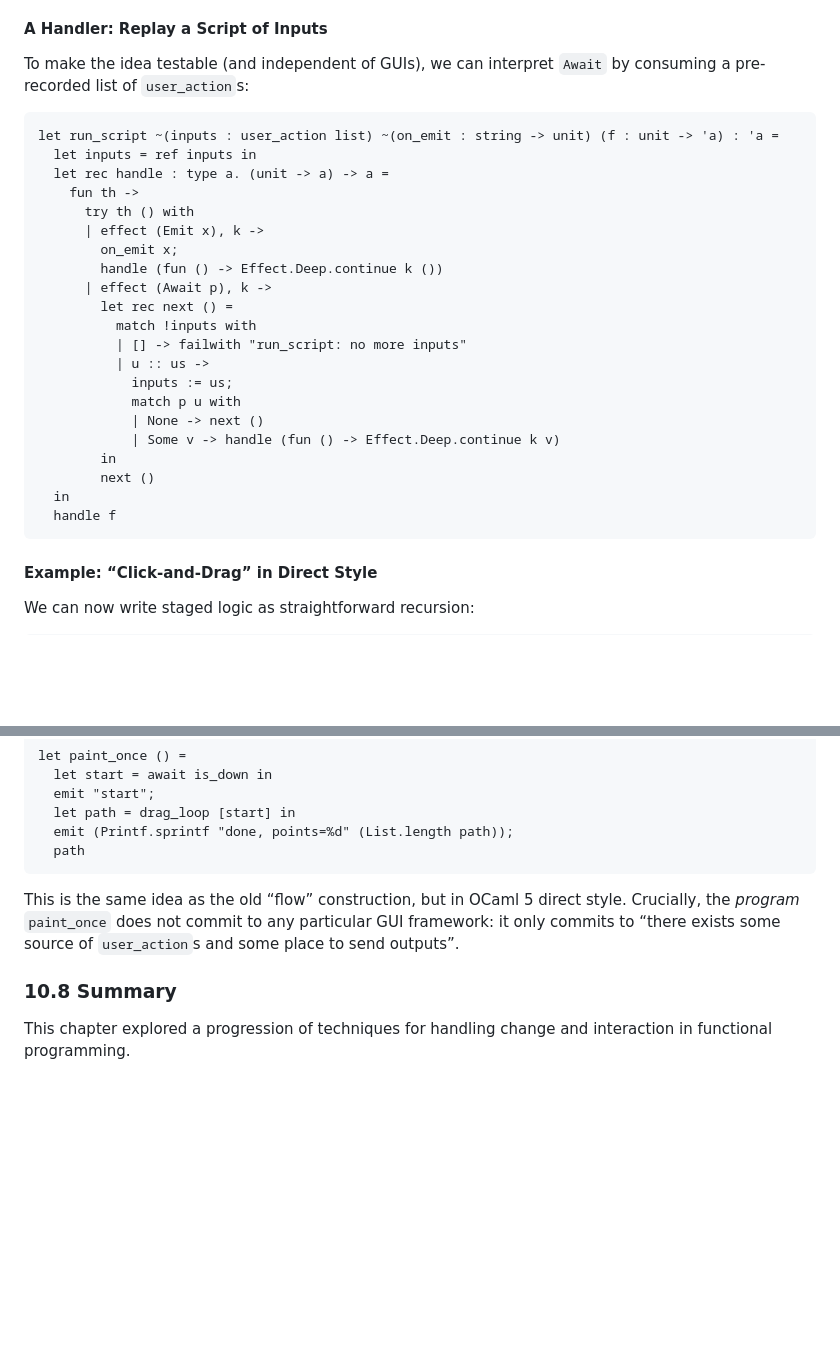
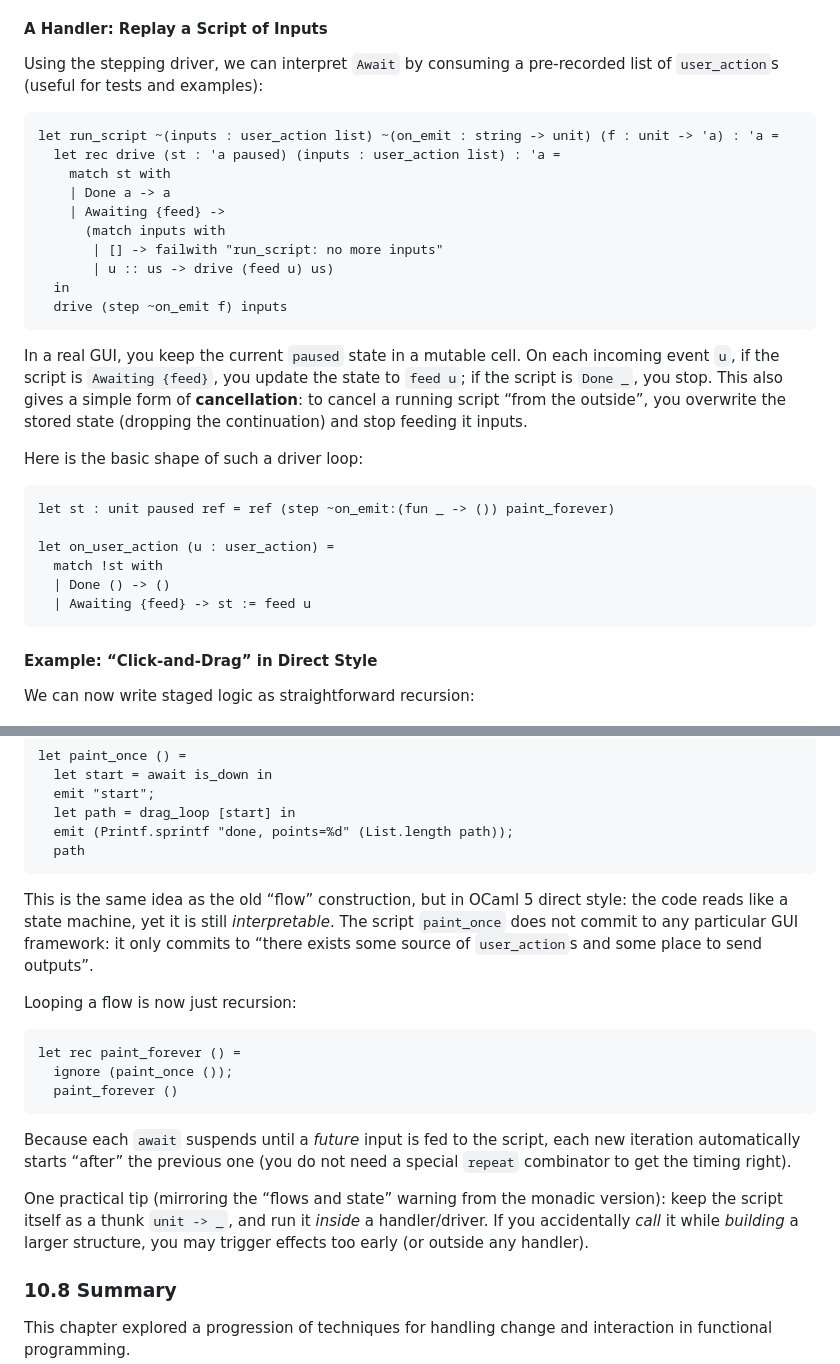
Before and after one commit to lukstafi/curious-ocaml, a Markdown page: chapter10/README.md, 2 parts joined by grey strips. Drawn GitHub-style; blank space fills up the shorter version.

````diff
--- a/chapter10/README.md
+++ b/chapter10/README.md
@@ -1099,30 +1141,32 @@ let await_either p q =
 
 #### A Handler: Replay a Script of Inputs
 
-To make the idea testable (and independent of GUIs), we can interpret `Await` by consuming a pre-recorded list of `user_action`s:
+Using the stepping driver, we can interpret `Await` by consuming a pre-recorded list of `user_action`s (useful for tests and examples):
 
 ```ocaml skip
 let run_script ~(inputs : user_action list) ~(on_emit : string -> unit) (f : unit -> 'a) : 'a =
-  let inputs = ref inputs in
-  let rec handle : type a. (unit -> a) -> a =
-    fun th ->
-      try th () with
-      | effect (Emit x), k ->
-        on_emit x;
-        handle (fun () -> Effect.Deep.continue k ())
-      | effect (Await p), k ->
-        let rec next () =
-          match !inputs with
-          | [] -> failwith "run_script: no more inputs"
-          | u :: us ->
-            inputs := us;
-            match p u with
-            | None -> next ()
-            | Some v -> handle (fun () -> Effect.Deep.continue k v)
-        in
-        next ()
+  let rec drive (st : 'a paused) (inputs : user_action list) : 'a =
+    match st with
+    | Done a -> a
+    | Awaiting {feed} ->
+      (match inputs with
+       | [] -> failwith "run_script: no more inputs"
+       | u :: us -> drive (feed u) us)
   in
-  handle f
+  drive (step ~on_emit f) inputs
+```
+
+In a real GUI, you keep the current `paused` state in a mutable cell. On each incoming event `u`, if the script is `Awaiting {feed}`, you update the state to `feed u`; if the script is `Done _`, you stop. This also gives a simple form of **cancellation**: to cancel a running script “from the outside”, you overwrite the stored state (dropping the continuation) and stop feeding it inputs.
+
+Here is the basic shape of such a driver loop:
+
+```ocaml skip
+let st : unit paused ref = ref (step ~on_emit:(fun _ -> ()) paint_forever)
+
+let on_user_action (u : user_action) =
+  match !st with
+  | Done () -> ()
+  | Awaiting {feed} -> st := feed u
 ```
 
 #### Example: “Click-and-Drag” in Direct Style
@@ -1159,7 +1203,19 @@ let paint_once () =
   path
 ```
 
-This is the same idea as the old “flow” construction, but in OCaml 5 direct style. Crucially, the *program* `paint_once` does not commit to any particular GUI framework: it only commits to “there exists some source of `user_action`s and some place to send outputs”.
+This is the same idea as the old “flow” construction, but in OCaml 5 direct style: the code reads like a state machine, yet it is still *interpretable*. The script `paint_once` does not commit to any particular GUI framework: it only commits to “there exists some source of `user_action`s and some place to send outputs”.
+
+Looping a flow is now just recursion:
+
+```ocaml skip
+let rec paint_forever () =
+  ignore (paint_once ());
+  paint_forever ()
+```
+
+Because each `await` suspends until a *future* input is fed to the script, each new iteration automatically starts “after” the previous one (you do not need a special `repeat` combinator to get the timing right).
+
+One practical tip (mirroring the “flows and state” warning from the monadic version): keep the script itself as a thunk `unit -> _`, and run it *inside* a handler/driver. If you accidentally *call* it while *building* a larger structure, you may trigger effects too early (or outside any handler).
 
 ### 10.8 Summary
 
````
Also changed, not shown: other parts of chapter10/README.md (+44 -2 lines).
